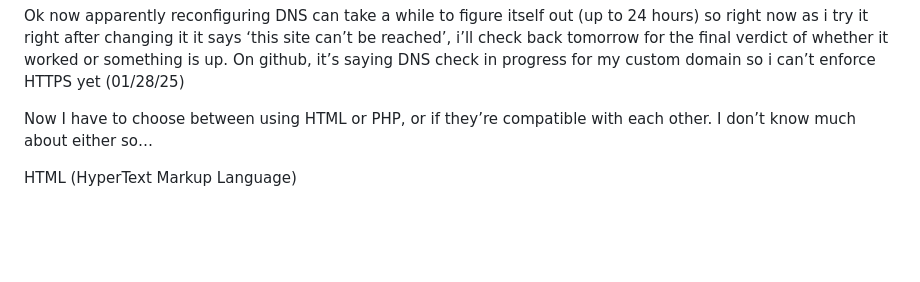
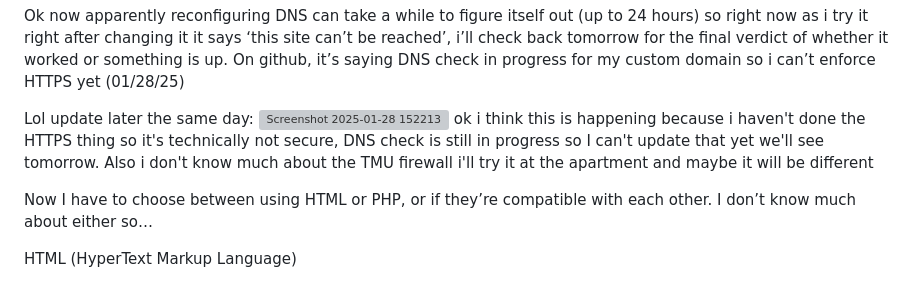
Before and after one commit to newtklocok/newtk.ca, a Markdown page: documentation.md, the part around the change. GitHub-like rendering; blank space fills up the shorter version; grey boxes are pictures that could not be loaded.

```diff
--- a/documentation.md
+++ b/documentation.md
@@ -28,6 +28,9 @@ Btw i found most of the help for this at https://www.geeksforgeeks.org/publish-w
 
 Ok now apparently reconfiguring DNS can take a while to figure itself out (up to 24 hours) so right now as i try it right after changing it it says ‘this site can’t be reached’, i’ll check back tomorrow for the final verdict of whether it worked or something is up. On github, it’s saying DNS check in progress for my custom domain so i can’t enforce HTTPS yet (01/28/25)
 
+Lol update later the same day:
+![Screenshot 2025-01-28 152213](https://github.com/user-attachments/assets/dcd7cf9d-bacb-458f-935f-4ed7967876d4)
+ok i think this is happening because i haven't done the HTTPS thing so it's technically not secure, DNS check is still in progress so I can't update that yet we'll see tomorrow. Also i don't know much about the TMU firewall i'll try it at the apartment and maybe it will be different
 
 Now I have to choose between using HTML or PHP, or if they’re compatible with each other. I don’t know much about either so…
 
```
